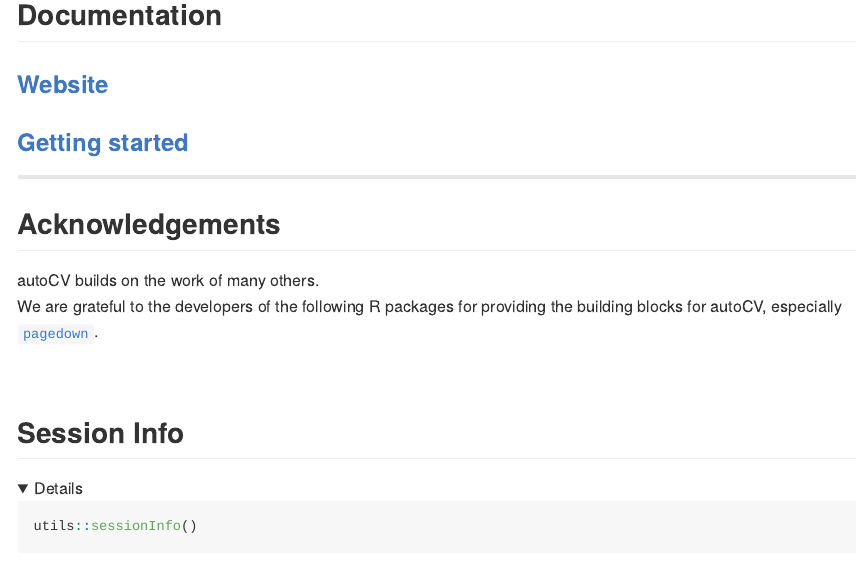
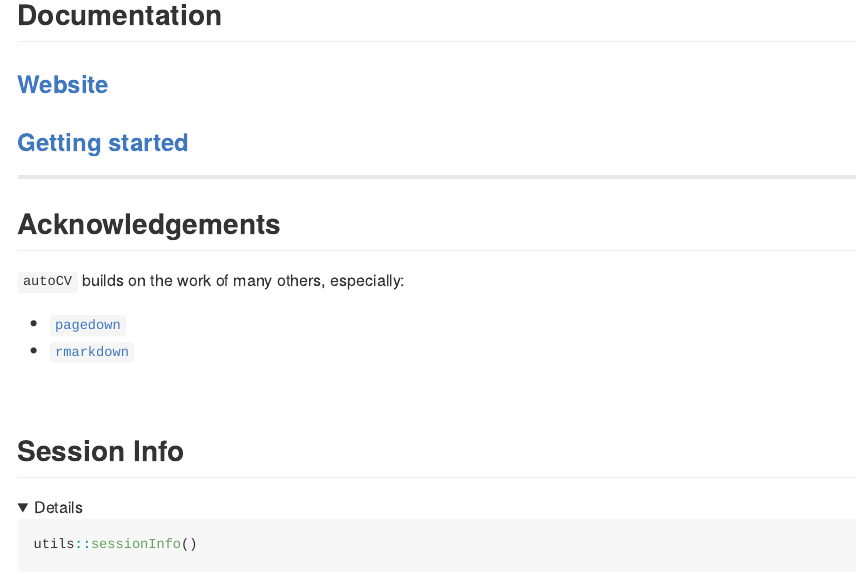
Before and after one commit to bschilder/autoCV, an R Markdown document (README.Rmd): the page in a window 1100 px wide, from 530 px down. The pictures show the output file README.md that the author committed with the source, drawn offline in the style of GitHub; folded parts are opened; badge pictures from the web are left out.

Commit message:
update readme [skip ci]

```diff
--- a/README.Rmd
+++ b/README.Rmd
@@ -38,10 +38,10 @@ library(`r pkg`)
 
 ## Acknowledgements
 
-`r pkg` builds on the work of many others.
-We are grateful to the developers of the following R packages for providing
-the building blocks for `r pkg`,
-especially [`pagedown`](https://github.com/rstudio/pagedown).
+``r pkg`` builds on the work of many others,
+especially:
+- [`pagedown`](https://github.com/rstudio/pagedown)
+- [`rmarkdown`](https://github.com/rstudio/rmarkdown)
 
 <br>
 
```
Also changed, not shown: README.md.
